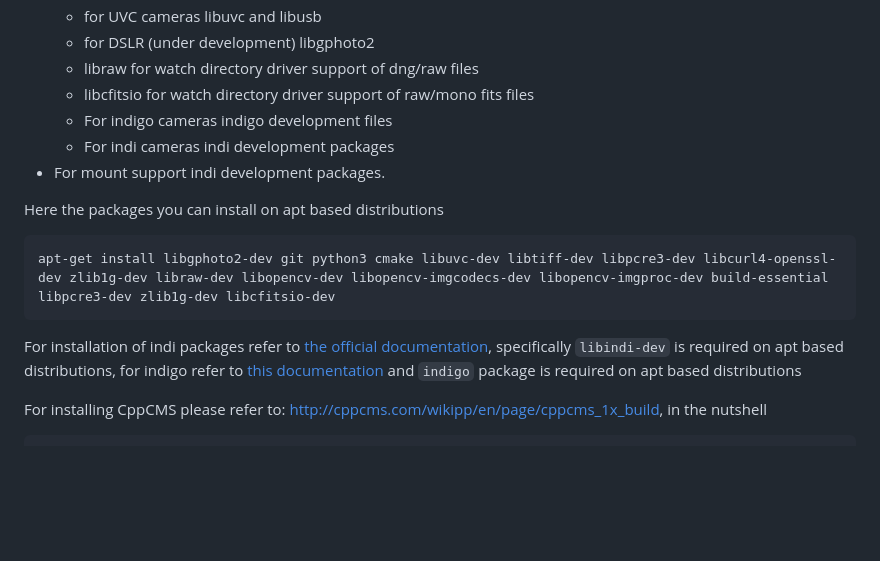
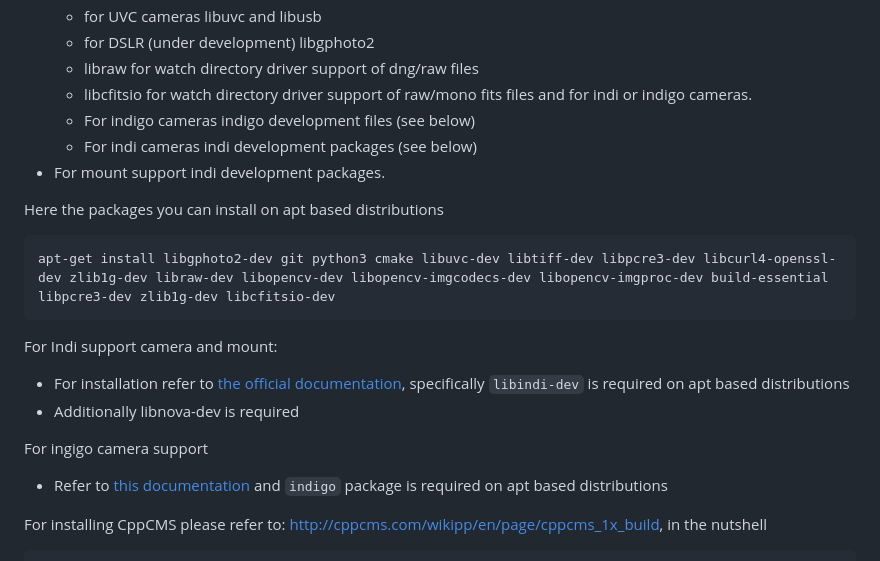
Before and after one commit to artyom-beilis/OpenLiveStacker, a Markdown page: README.md, the part around the change. GitHub-like rendering; blank space fills up the shorter version.

```diff
--- a/README.md
+++ b/README.md
@@ -55,16 +55,23 @@ Please refer to <https://github.com/artyom-beilis/OpenLiveStacker/wiki/Open-Live
     - for UVC cameras libuvc and libusb
     - for DSLR (under development) libgphoto2
     - libraw for watch directory driver support of dng/raw files
-    - libcfitsio for watch directory driver support of raw/mono fits files
-    - For indigo cameras indigo development files
-    - For indi cameras indi development packages
+    - libcfitsio for watch directory driver support of raw/mono fits files and for indi or indigo cameras.
+    - For indigo cameras indigo development files (see below)
+    - For indi cameras indi development packages (see below)
 - For mount support indi development packages.
 
 Here the packages you can install on apt based distributions
 
     apt-get install libgphoto2-dev git python3 cmake libuvc-dev libtiff-dev libpcre3-dev libcurl4-openssl-dev zlib1g-dev libraw-dev libopencv-dev libopencv-imgcodecs-dev libopencv-imgproc-dev build-essential libpcre3-dev zlib1g-dev libcfitsio-dev
 
-For installation of indi packages refer to [the official documentation](https://indilib.org/download.html), specifically `libindi-dev` is required on apt based distributions, for indigo refer to [this documentation](https://www.indigo-astronomy.org/downloads.html) and `indigo` package is required on apt based distributions
+For Indi support camera and mount:
+
+- For installation refer to [the official documentation](https://indilib.org/download.html), specifically `libindi-dev` is required on apt based distributions
+- Additionally libnova-dev is required
+
+For ingigo camera support
+
+- Refer to [this documentation](https://www.indigo-astronomy.org/downloads.html) and `indigo` package is required on apt based distributions
 
 For installing CppCMS please refer to: <http://cppcms.com/wikipp/en/page/cppcms_1x_build>, in the nutshell
 
```
